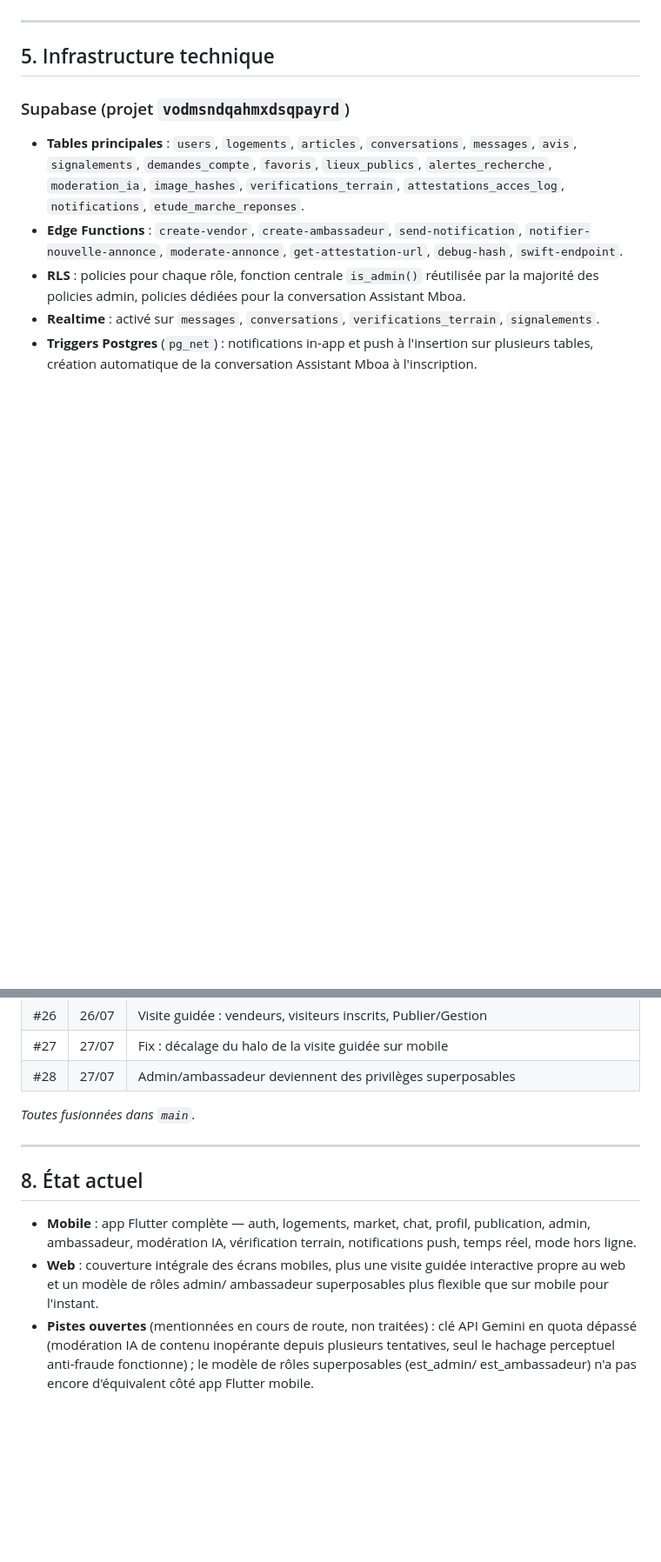
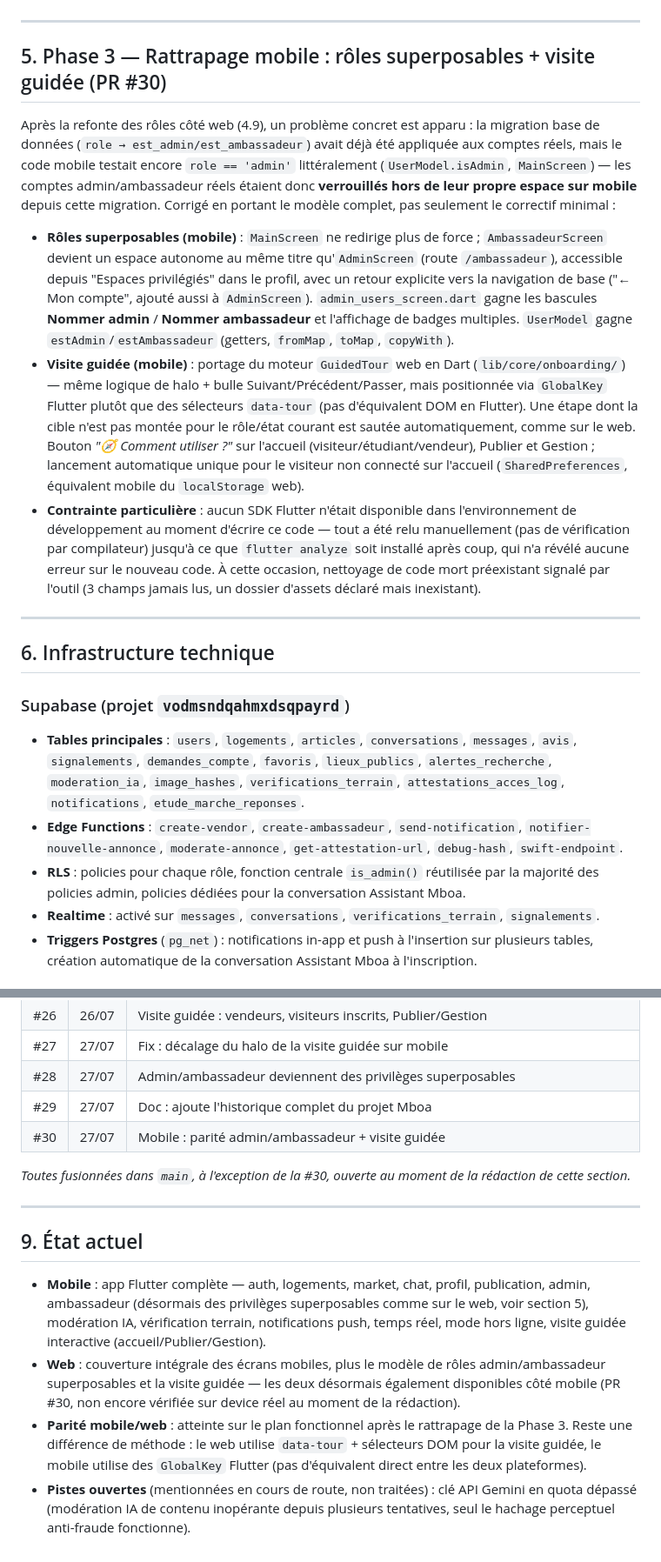
Before and after one commit to Ferdinand237-sudo/mboa_app, a Markdown page: HISTORIQUE_PROJET_MBOA.md, 2 parts joined by grey strips. Shown at 87% size. Rendered like a GitHub page; blank space fills up the shorter version.

Commit message:
doc: complète l'historique avec la Phase 3 (rattrapage mobile)
Ajoute la section 5 (rôles superposables + visite guidée portés sur
Flutter, PR #30), une ligne au tableau des bugs notables (comptes
admin/ambassadeur verrouillés hors de leur espace sur mobile après la
migration DB côté web), les PR #29/#30 au tableau récapitulatif, et
met à jour l'état actuel pour refléter la parité mobile/web atteinte.

```diff
--- a/HISTORIQUE_PROJET_MBOA.md
+++ b/HISTORIQUE_PROJET_MBOA.md
@@ -332,7 +340,47 @@ vers `/admin` sur chaque page pour un compte admin.
 
 ---
 
-## 5. Infrastructure technique
+## 5. Phase 3 — Rattrapage mobile : rôles superposables + visite guidée (PR #30)
+
+Après la refonte des rôles côté web (4.9), un problème concret est
+apparu : la migration base de données (`role → est_admin/est_ambassadeur`)
+avait déjà été appliquée aux comptes réels, mais le code mobile testait
+encore `role == 'admin'` littéralement (`UserModel.isAdmin`,
+`MainScreen`) — les comptes admin/ambassadeur réels étaient donc
+**verrouillés hors de leur propre espace sur mobile** depuis cette
+migration. Corrigé en portant le modèle complet, pas seulement le
+correctif minimal :
+
+- **Rôles superposables (mobile)** : `MainScreen` ne redirige plus de
+  force ; `AmbassadeurScreen` devient un espace autonome au même titre
+  qu'`AdminScreen` (route `/ambassadeur`), accessible depuis
+  "Espaces privilégiés" dans le profil, avec un retour explicite vers
+  la navigation de base ("← Mon compte", ajouté aussi à `AdminScreen`).
+  `admin_users_screen.dart` gagne les bascules **Nommer admin** /
+  **Nommer ambassadeur** et l'affichage de badges multiples.
+  `UserModel` gagne `estAdmin`/`estAmbassadeur` (getters, `fromMap`,
+  `toMap`, `copyWith`).
+- **Visite guidée (mobile)** : portage du moteur `GuidedTour` web en
+  Dart (`lib/core/onboarding/`) — même logique de halo + bulle
+  Suivant/Précédent/Passer, mais positionnée via `GlobalKey` Flutter
+  plutôt que des sélecteurs `data-tour` (pas d'équivalent DOM en
+  Flutter). Une étape dont la cible n'est pas montée pour le rôle/état
+  courant est sautée automatiquement, comme sur le web. Bouton
+  *"🧭 Comment utiliser ?"* sur l'accueil (visiteur/étudiant/vendeur),
+  Publier et Gestion ; lancement automatique unique pour le visiteur
+  non connecté sur l'accueil (`SharedPreferences`, équivalent mobile du
+  `localStorage` web).
+- **Contrainte particulière** : aucun SDK Flutter n'était disponible
+  dans l'environnement de développement au moment d'écrire ce code —
+  tout a été relu manuellement (pas de vérification par compilateur)
+  jusqu'à ce que `flutter analyze` soit installé après coup, qui n'a
+  révélé aucune erreur sur le nouveau code. À cette occasion, nettoyage
+  de code mort préexistant signalé par l'outil (3 champs jamais lus,
+  un dossier d'assets déclaré mais inexistant).
+
+---
+
+## 6. Infrastructure technique
 
 ### Supabase (projet `vodmsndqahmxdsqpayrd`)
 - **Tables principales** : `users`, `logements`, `articles`,
@@ -409,21 +458,31 @@ vers `/admin` sur chaque page pour un compte admin.
 | #26 | 26/07 | Visite guidée : vendeurs, visiteurs inscrits, Publier/Gestion |
 | #27 | 27/07 | Fix : décalage du halo de la visite guidée sur mobile |
 | #28 | 27/07 | Admin/ambassadeur deviennent des privilèges superposables |
+| #29 | 27/07 | Doc : ajoute l'historique complet du projet Mboa |
+| #30 | 27/07 | Mobile : parité admin/ambassadeur + visite guidée |
 
-*Toutes fusionnées dans `main`.*
+*Toutes fusionnées dans `main`, à l'exception de la #30, ouverte au
+moment de la rédaction de cette section.*
 
 ---
 
-## 8. État actuel
+## 9. État actuel
 
 - **Mobile** : app Flutter complète — auth, logements, market, chat,
-  profil, publication, admin, ambassadeur, modération IA, vérification
-  terrain, notifications push, temps réel, mode hors ligne.
-- **Web** : couverture intégrale des écrans mobiles, plus une visite
-  guidée interactive propre au web et un modèle de rôles admin/
-  ambassadeur superposables plus flexible que sur mobile pour l'instant.
+  profil, publication, admin, ambassadeur (désormais des privilèges
+  superposables comme sur le web, voir section 5), modération IA,
+  vérification terrain, notifications push, temps réel, mode hors
+  ligne, visite guidée interactive (accueil/Publier/Gestion).
+- **Web** : couverture intégrale des écrans mobiles, plus le modèle de
+  rôles admin/ambassadeur superposables et la visite guidée — les deux
+  désormais également disponibles côté mobile (PR #30, non encore
+  vérifiée sur device réel au moment de la rédaction).
+- **Parité mobile/web** : atteinte sur le plan fonctionnel après le
+  rattrapage de la Phase 3. Reste une différence de méthode : le web
+  utilise `data-tour` + sélecteurs DOM pour la visite guidée, le mobile
+  utilise des `GlobalKey` Flutter (pas d'équivalent direct entre les
+  deux plateformes).
 - **Pistes ouvertes** (mentionnées en cours de route, non traitées) :
   clé API Gemini en quota dépassé (modération IA de contenu inopérante
   depuis plusieurs tentatives, seul le hachage perceptuel anti-fraude
-  fonctionne) ; le modèle de rôles superposables (est_admin/
-  est_ambassadeur) n'a pas encore d'équivalent côté app Flutter mobile.
+  fonctionne).
```
Also changed, not shown: other parts of HISTORIQUE_PROJET_MBOA.md (+12 -3 lines).
